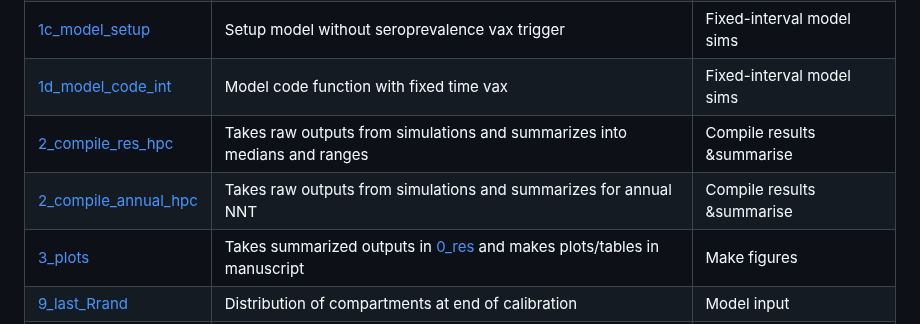
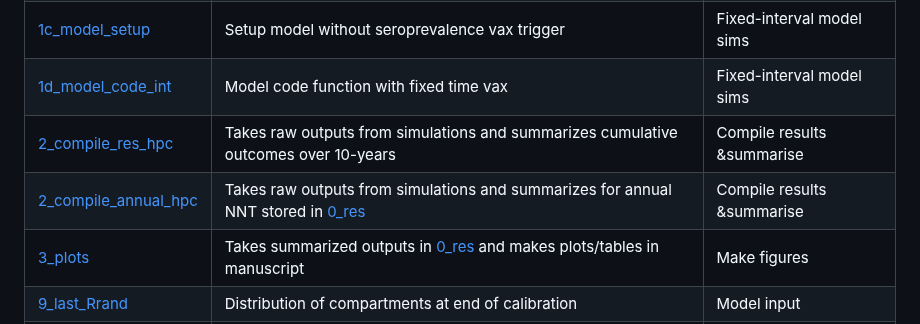
Before and after one commit to lopmanlab/COVID_serovax_Mozambique, a Markdown page: README.md, the part around the change. Rendered like a GitHub page.

```diff
--- a/README.md
+++ b/README.md
@@ -13,8 +13,8 @@ Code for the main modeling work and analysis can be found in [2_main_simulation]
 | [1_sweep_int](2_main_simulation/1_sweep_int.RDS)| Data frame of model parameters for fixed time interval vax scenarios| Fixed-interval model sims|
 | [1c_model_setup](2_main_simulation/1c_model_setup.R)         |Setup model without seroprevalence vax trigger |Fixed-interval model sims|
 | [1d_model_code_int](2_main_simulation/1d_model_code_int.R)      | Model code function with fixed time vax|Fixed-interval model sims|
-| [2_compile_res_hpc](2_main_simulation/2_compile_res_hpc.R)      | Takes raw outputs from simulations and summarizes into medians and ranges|Compile results &summarise|
-| [2_compile_annual_hpc](2_main_simulation/2_compile_annual_hpc.R)      | Takes raw outputs from simulations and summarizes for annual NNT|Compile results &summarise|
+| [2_compile_res_hpc](2_main_simulation/2_compile_res_hpc.R)      | Takes raw outputs from simulations and summarizes cumulative outcomes over 10-years|Compile results &summarise| stored in  [0_res](2_main_simulation/0_res)
+| [2_compile_annual_hpc](2_main_simulation/2_compile_annual_hpc.R)      | Takes raw outputs from simulations and summarizes for annual NNT stored in  [0_res](2_main_simulation/0_res)|Compile results &summarise|
 | [3_plots](2_main_simulation/3_plots.Rmd)      | Takes summarized outputs in [0_res](2_main_simulation/0_res) and makes plots/tables in manuscript|Make figures|
 | [9_last_Rrand](2_main_simulation/9_last_Rrand.RDS)      | Distribution of compartments at end of calibration|Model input|
 | [9_mixing_matrix_gmix](2_main_simulation/9_mixing_matrix_gmix.R)      | Social mixing matrix input|Model input|
```
